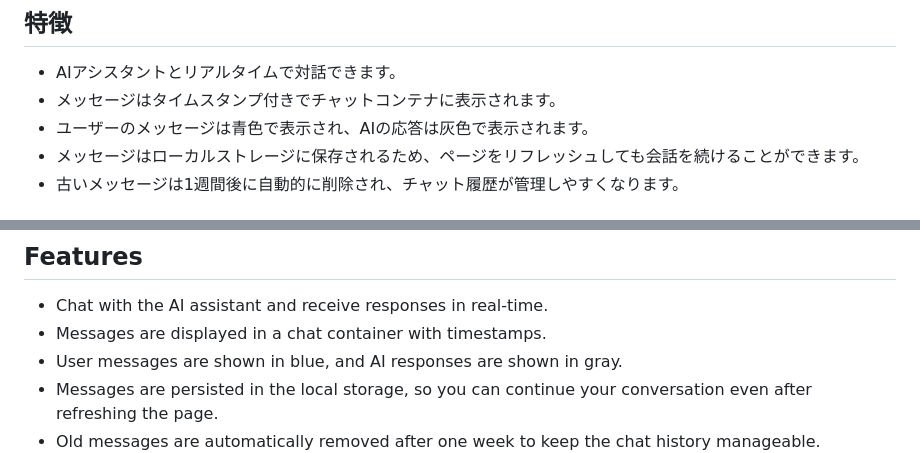
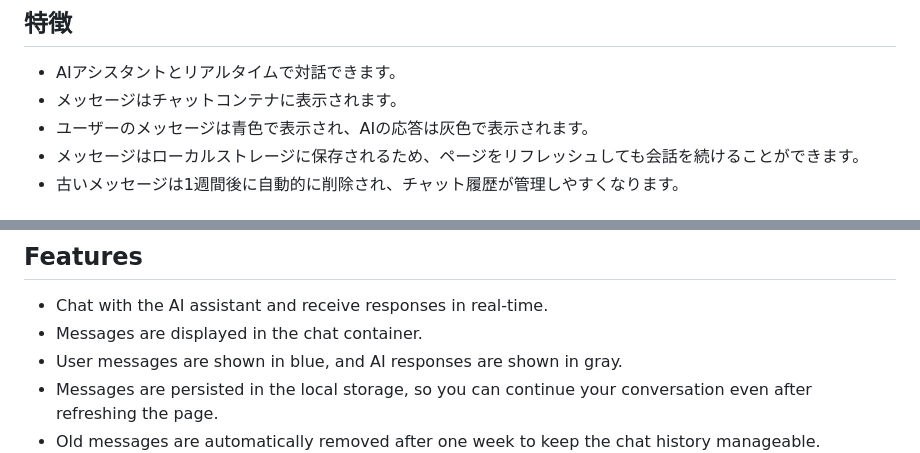
Before and after one commit to llmonmonll/local-gpt3-chat-app, a Markdown page: README.md, 2 parts joined by grey strips. Rendered like a GitHub page.

```diff
--- a/README.md
+++ b/README.md
@@ -16,7 +16,7 @@
 ## 特徴
 
 - AIアシスタントとリアルタイムで対話できます。
-- メッセージはタイムスタンプ付きでチャットコンテナに表示されます。
+- メッセージはチャットコンテナに表示されます。
 - ユーザーのメッセージは青色で表示され、AIの応答は灰色で表示されます。
 - メッセージはローカルストレージに保存されるため、ページをリフレッシュしても会話を続けることができます。
 - 古いメッセージは1週間後に自動的に削除され、チャット履歴が管理しやすくなります。
@@ -56,7 +56,7 @@ To use this application, you need an API key from OpenAI. If you don't have one,
 ## Features
 
 - Chat with the AI assistant and receive responses in real-time.
-- Messages are displayed in a chat container with timestamps.
+- Messages are displayed in the chat container.
 - User messages are shown in blue, and AI responses are shown in gray.
 - Messages are persisted in the local storage, so you can continue your conversation even after refreshing the page.
 - Old messages are automatically removed after one week to keep the chat history manageable.
```
